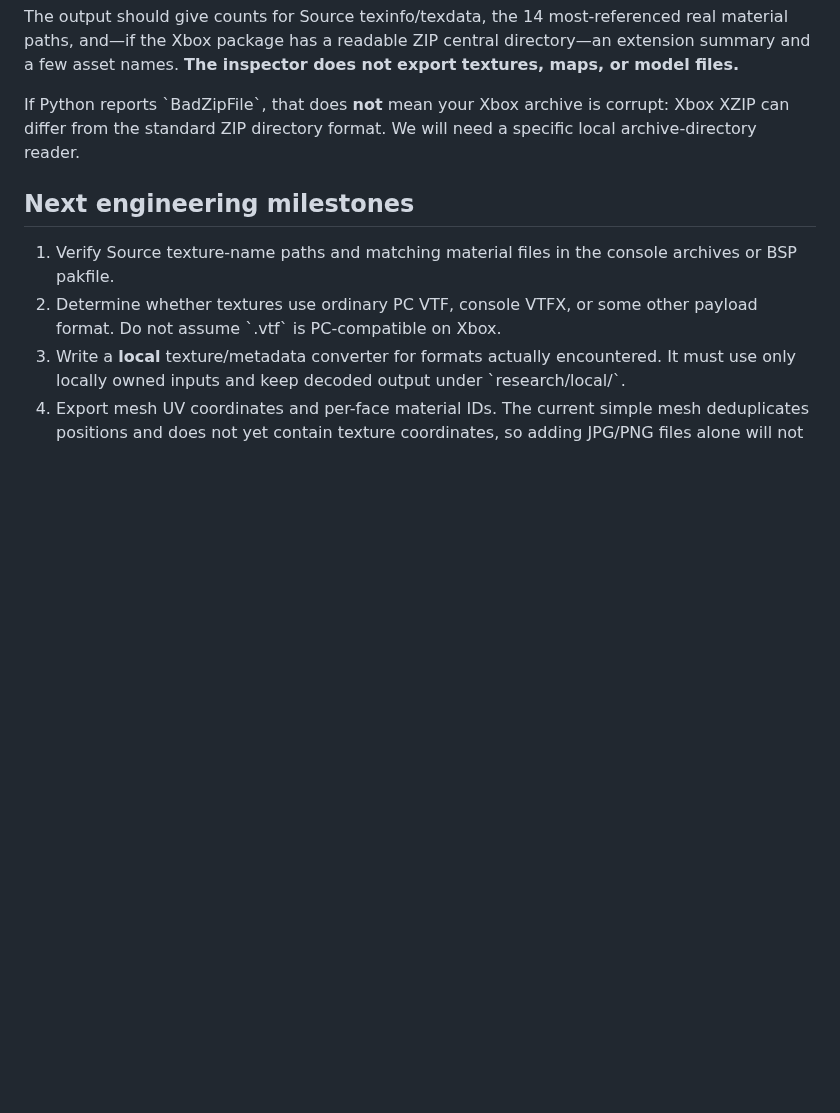
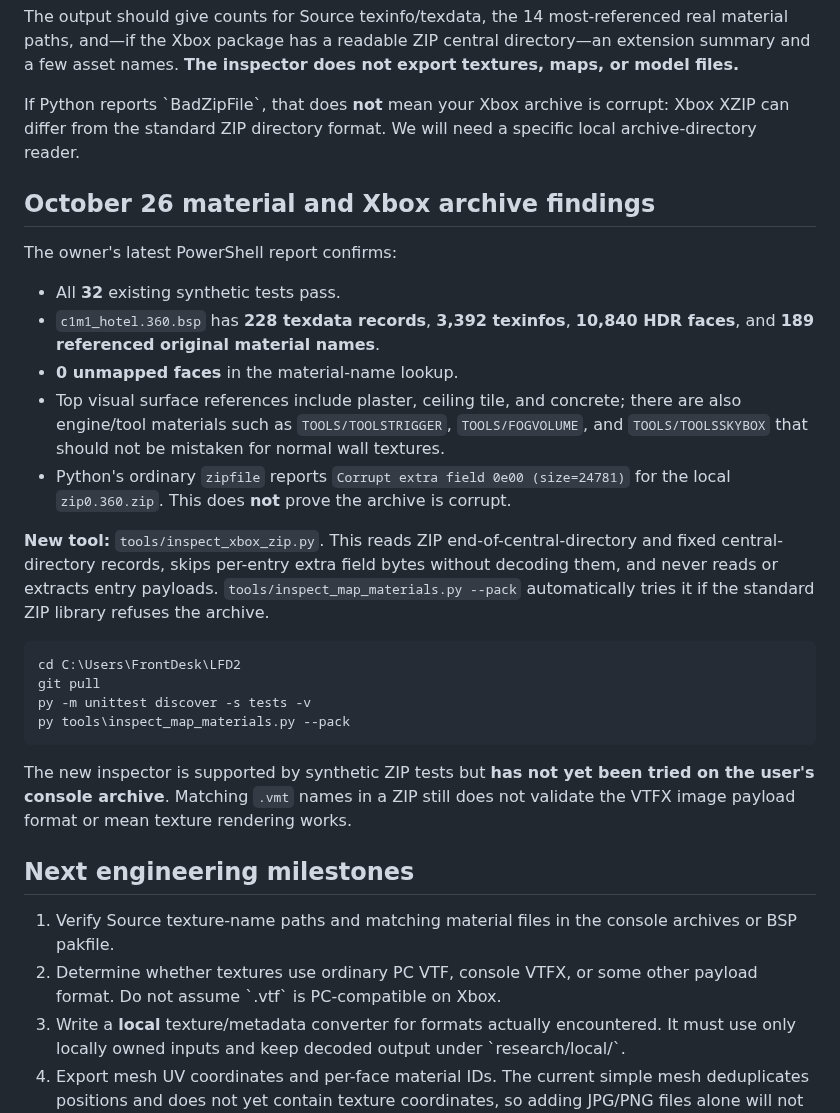
Before and after one commit to RealMCera/LFD2, a Markdown page: docs/MATERIAL_PIPELINE.md, the part around the change. GitHub-like rendering; blank space fills up the shorter version.

Commit message:
Record verified 189 hotel materials and Xbox ZIP extra-field workaround

````diff
--- a/docs/MATERIAL_PIPELINE.md
+++ b/docs/MATERIAL_PIPELINE.md
@@ -26,6 +26,27 @@ The output should give counts for Source texinfo/texdata, the 14 most-referenced
 
 If Python reports \`BadZipFile\`, that does **not** mean your Xbox archive is corrupt: Xbox XZIP can differ from the standard ZIP directory format. We will need a specific local archive-directory reader.
 
+## October 26 material and Xbox archive findings
+
+The owner's latest PowerShell report confirms:
+
+- All **32** existing synthetic tests pass.
+- `c1m1_hotel.360.bsp` has **228 texdata records**, **3,392 texinfos**, **10,840 HDR faces**, and **189 referenced original material names**.
+- **0 unmapped faces** in the material-name lookup.
+- Top visual surface references include plaster, ceiling tile, and concrete; there are also engine/tool materials such as `TOOLS/TOOLSTRIGGER`, `TOOLS/FOGVOLUME`, and `TOOLS/TOOLSSKYBOX` that should not be mistaken for normal wall textures.
+- Python's ordinary `zipfile` reports `Corrupt extra field 0e00 (size=24781)` for the local `zip0.360.zip`. This does **not** prove the archive is corrupt.
+
+**New tool:** `tools/inspect_xbox_zip.py`. This reads ZIP end-of-central-directory and fixed central-directory records, skips per-entry extra field bytes without decoding them, and never reads or extracts entry payloads. `tools/inspect_map_materials.py --pack` automatically tries it if the standard ZIP library refuses the archive.
+
+```powershell
+cd C:\Users\FrontDesk\LFD2
+git pull
+py -m unittest discover -s tests -v
+py tools\inspect_map_materials.py --pack
+```
+
+The new inspector is supported by synthetic ZIP tests but **has not yet been tried on the user's console archive**. Matching `.vmt` names in a ZIP still does not validate the VTFX image payload format or mean texture rendering works.
+
 ## Next engineering milestones
 
 1. Verify Source texture-name paths and matching material files in the console archives or BSP pakfile.
````
